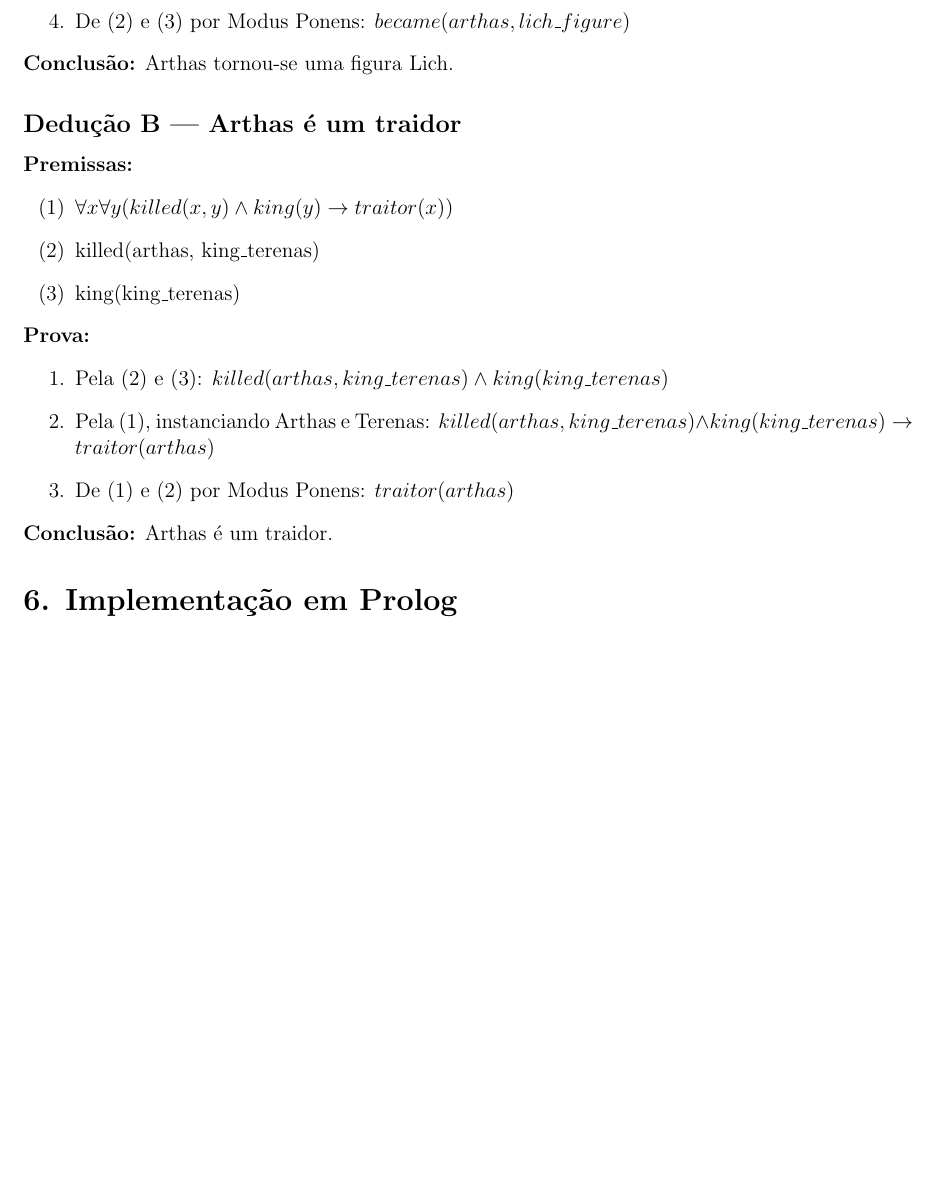
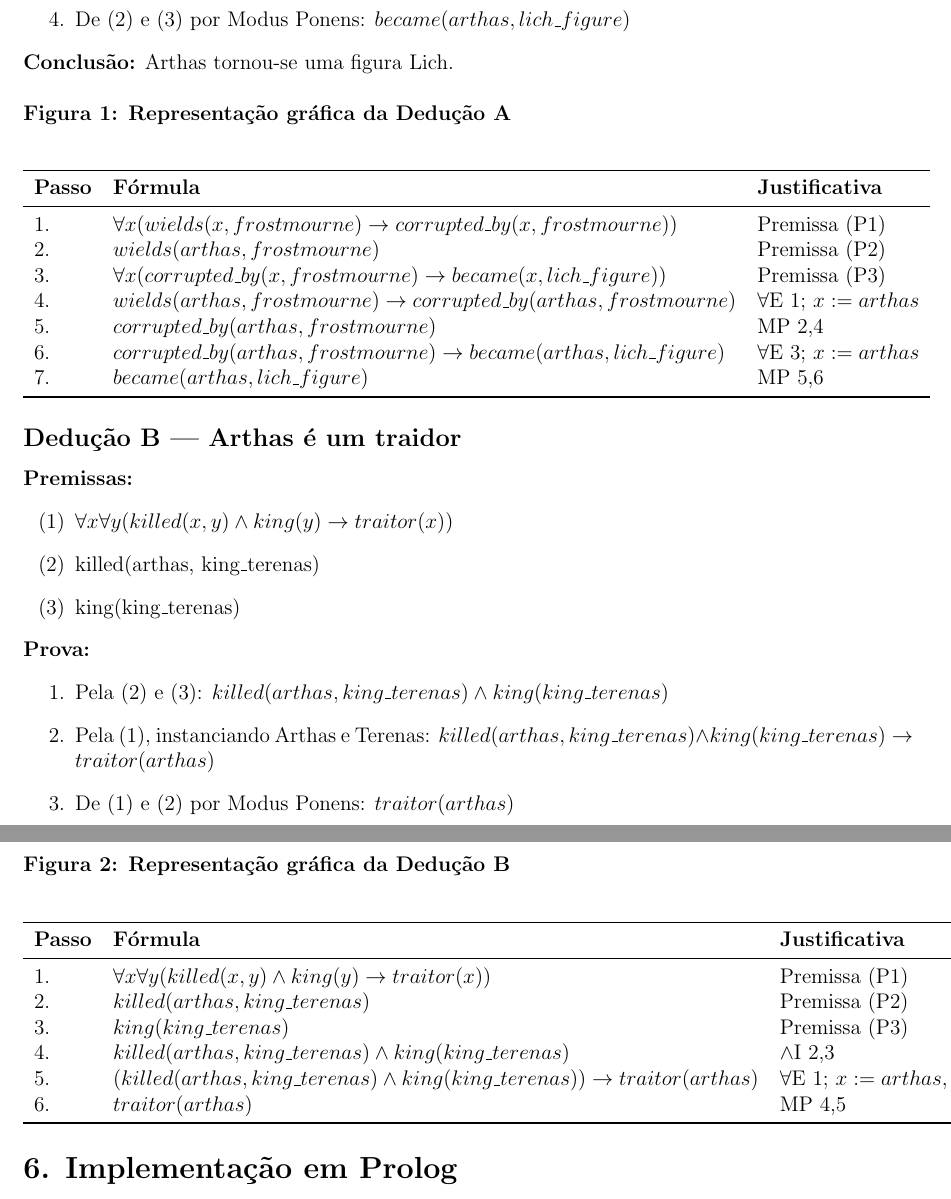
Before and after one commit to Uyris/APS-Discreta, a LaTeX document (relatorio.tex): part of page 3 of 4 before the commit and two parts of pages 3 and 4 of 5 after it, the two joined at a grey line, cut so that both start at the same text, the shorter picture padded with empty space. Compiled offline with pdfLaTeX.

Commit message:
docs: LaTeX para revisão

```diff
--- a/relatorio.ltx
+++ b/relatorio.tex
@@ -6,6 +6,10 @@
 \geometry{margin=2.5cm}
 \usepackage{enumitem}
 \usepackage{hyperref}
+\usepackage{array}
+\usepackage{booktabs}
+\usepackage{xcolor}
+\usepackage{framed}
 
 \begin{document}
 
@@ -85,6 +89,25 @@ A narrativa centra-se na corrupção de Arthas, a busca de poder de Illidan e o
 \end{enumerate}
 \textbf{Conclusão:} Arthas tornou-se uma figura Lich.
 
+\vspace{0.5cm}
+\noindent\textbf{Figura 1: Representação gráfica da Dedução A}
+
+\begin{center}
+\begin{tabular}{lll}
+\toprule
+\textbf{Passo} & \textbf{Fórmula} & \textbf{Justificativa} \\
+\midrule
+1. & $\forall x (wields(x, frostmourne) \rightarrow corrupted\_by(x, frostmourne))$ & Premissa (P1) \\
+2. & $wields(arthas, frostmourne)$ & Premissa (P2) \\
+3. & $\forall x (corrupted\_by(x, frostmourne) \rightarrow became(x, lich\_figure))$ & Premissa (P3) \\
+4. & $wields(arthas, frostmourne) \rightarrow corrupted\_by(arthas, frostmourne)$ & $\forall$E 1; $x:=arthas$ \\
+5. & $corrupted\_by(arthas, frostmourne)$ & MP 2,4 \\
+6. & $corrupted\_by(arthas, frostmourne) \rightarrow became(arthas, lich\_figure)$ & $\forall$E 3; $x:=arthas$ \\
+7. & $became(arthas, lich\_figure)$ & MP 5,6 \\
+\bottomrule
+\end{tabular}
+\end{center}
+
 \subsection*{Dedução B — Arthas é um traidor}
 \textbf{Premissas:}
 \begin{enumerate}[label=(\arabic*)]
@@ -99,6 +122,24 @@ A narrativa centra-se na corrupção de Arthas, a busca de poder de Illidan e o
   \item De (1) e (2) por Modus Ponens: $traitor(arthas)$
 \end{enumerate}
 \textbf{Conclusão:} Arthas é um traidor.
+
+\vspace{0.5cm}
+\noindent\textbf{Figura 2: Representação gráfica da Dedução B}
+
+\begin{center}
+\begin{tabular}{lll}
+\toprule
+\textbf{Passo} & \textbf{Fórmula} & \textbf{Justificativa} \\
+\midrule
+1. & $\forall x\forall y (killed(x,y) \wedge king(y) \rightarrow traitor(x))$ & Premissa (P1) \\
+2. & $killed(arthas, king\_terenas)$ & Premissa (P2) \\
+3. & $king(king\_terenas)$ & Premissa (P3) \\
+4. & $killed(arthas, king\_terenas) \wedge king(king\_terenas)$ & $\wedge$I 2,3 \\
+5. & $(killed(arthas, king\_terenas) \wedge king(king\_terenas)) \rightarrow traitor(arthas)$ & $\forall$E 1; $x:=arthas, y:=king\_terenas$ \\
+6. & $traitor(arthas)$ & MP 4,5 \\
+\bottomrule
+\end{tabular}
+\end{center}
 
 \section*{6. Implementação em Prolog}
 \begin{verbatim}
```
